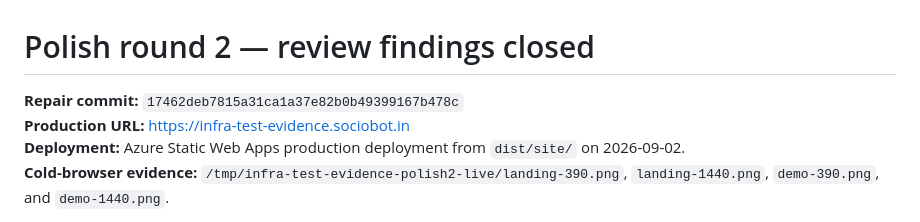
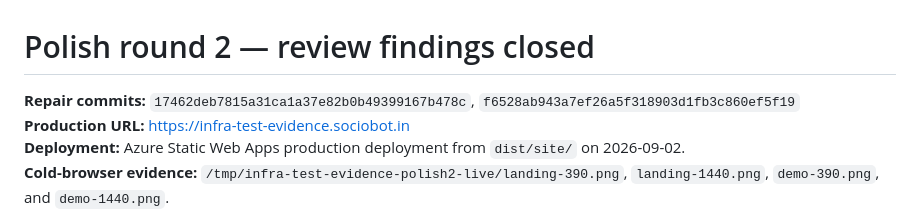
Before and after one commit to B-Divyesh/sf-infra-test-evidence, a Markdown page: .factory/polish-2.md, the part around the change. Rendered like a GitHub page.

Commit message:
docs: cite final repair commits

```diff
--- a/.factory/polish-2.md
+++ b/.factory/polish-2.md
@@ -1,6 +1,6 @@
 # Polish round 2 — review findings closed
 
-**Repair commit:** `17462deb7815a31ca1a37e82b0b49399167b478c`
+**Repair commits:** `17462deb7815a31ca1a37e82b0b49399167b478c`, `f6528ab943a7ef26a5f318903d1fb3c860ef5f19`
 **Production URL:** https://infra-test-evidence.sociobot.in
 **Deployment:** Azure Static Web Apps production deployment from `dist/site/` on 2026-09-02.
 **Cold-browser evidence:** `/tmp/infra-test-evidence-polish2-live/landing-390.png`,
```
